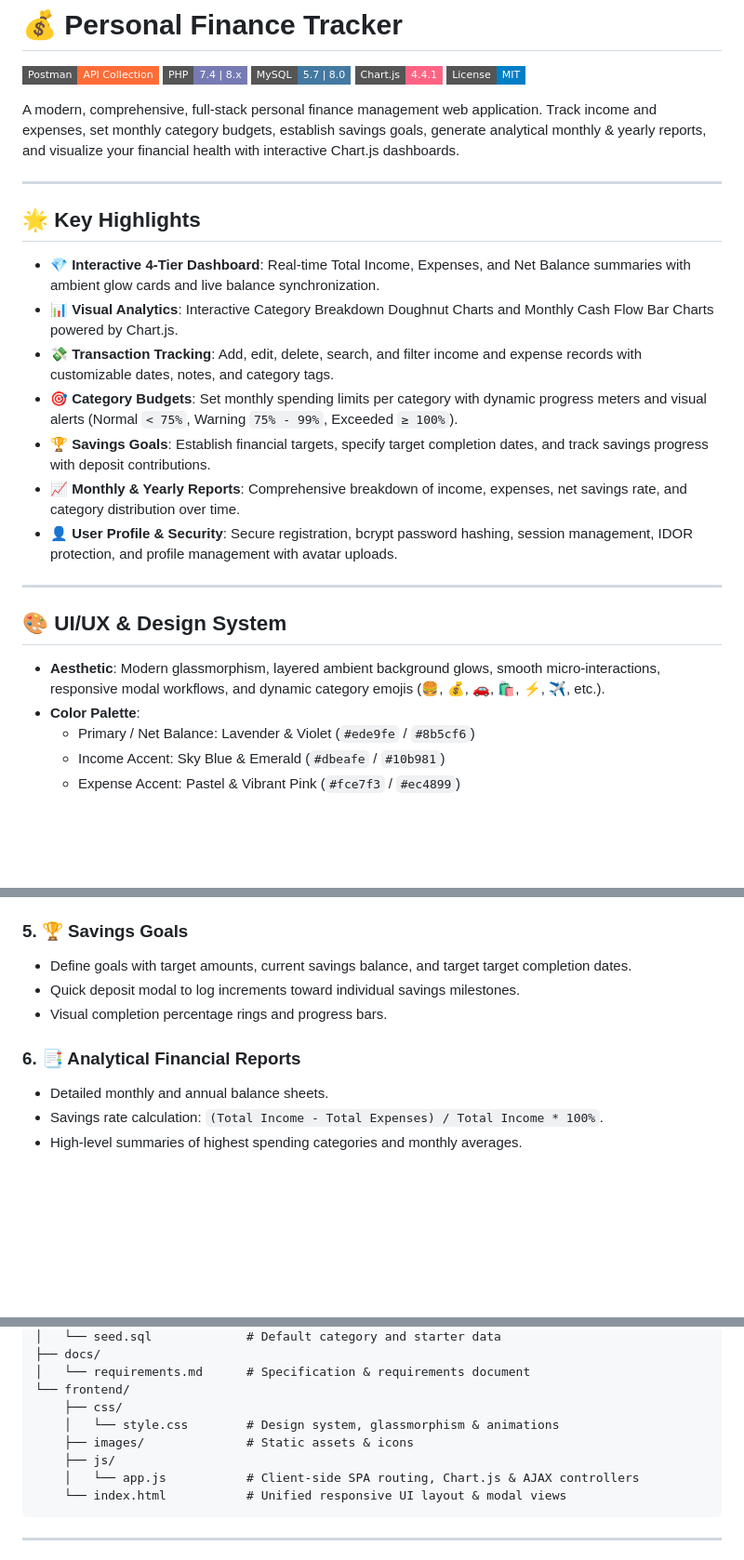
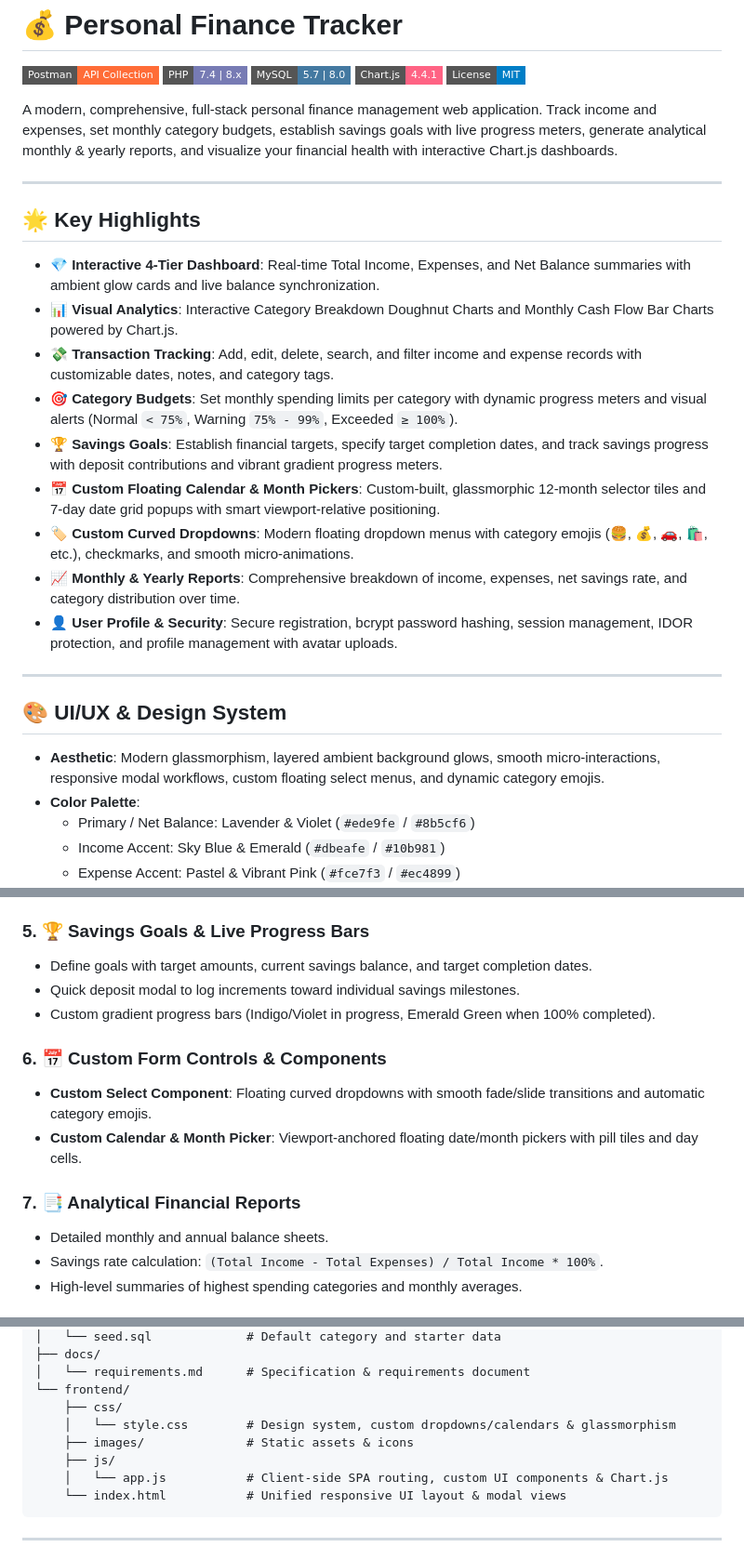
Before and after one commit to Ashi0411/personal-finance-tracker, a Markdown page: README.md, 3 parts joined by grey strips. Shown at 93% size. Drawn GitHub-style; badges without logos; blank space fills up the shorter version.

Commit message:
Update README.md with custom UI components and architecture highlights

````diff
--- a/README.md
+++ b/README.md
@@ -6,7 +6,7 @@
 [![Chart.js](https://img.shields.io/badge/Chart.js-4.4.1-FF6384?style=flat-square&logo=chartdotjs&logoColor=white)](https://www.chartjs.org/)
 [![License](https://img.shields.io/badge/License-MIT-blue.svg?style=flat-square)](LICENSE)
 
-A modern, comprehensive, full-stack personal finance management web application. Track income and expenses, set monthly category budgets, establish savings goals, generate analytical monthly & yearly reports, and visualize your financial health with interactive Chart.js dashboards.
+A modern, comprehensive, full-stack personal finance management web application. Track income and expenses, set monthly category budgets, establish savings goals with live progress meters, generate analytical monthly & yearly reports, and visualize your financial health with interactive Chart.js dashboards.
 
 ---
 
@@ -16,7 +16,9 @@ A modern, comprehensive, full-stack personal finance management web application.
 - 📊 **Visual Analytics**: Interactive Category Breakdown Doughnut Charts and Monthly Cash Flow Bar Charts powered by Chart.js.
 - 💸 **Transaction Tracking**: Add, edit, delete, search, and filter income and expense records with customizable dates, notes, and category tags.
 - 🎯 **Category Budgets**: Set monthly spending limits per category with dynamic progress meters and visual alerts (Normal `< 75%`, Warning `75% - 99%`, Exceeded `≥ 100%`).
-- 🏆 **Savings Goals**: Establish financial targets, specify target completion dates, and track savings progress with deposit contributions.
+- 🏆 **Savings Goals**: Establish financial targets, specify target completion dates, and track savings progress with deposit contributions and vibrant gradient progress meters.
+- 📅 **Custom Floating Calendar & Month Pickers**: Custom-built, glassmorphic 12-month selector tiles and 7-day date grid popups with smart viewport-relative positioning.
+- 🏷️ **Custom Curved Dropdowns**: Modern floating dropdown menus with category emojis (🍔, 💰, 🚗, 🛍️, etc.), checkmarks, and smooth micro-animations.
 - 📈 **Monthly & Yearly Reports**: Comprehensive breakdown of income, expenses, net savings rate, and category distribution over time.
 - 👤 **User Profile & Security**: Secure registration, bcrypt password hashing, session management, IDOR protection, and profile management with avatar uploads.
 
@@ -24,7 +26,7 @@ A modern, comprehensive, full-stack personal finance management web application.
 
 ## 🎨 UI/UX & Design System
 
-- **Aesthetic**: Modern glassmorphism, layered ambient background glows, smooth micro-interactions, responsive modal workflows, and dynamic category emojis (🍔, 💰, 🚗, 🛍️, ⚡, ✈️, etc.).
+- **Aesthetic**: Modern glassmorphism, layered ambient background glows, smooth micro-interactions, responsive modal workflows, custom floating select menus, and dynamic category emojis.
 - **Color Palette**:
   - Primary / Net Balance: Lavender & Violet (`#ede9fe` / `#8b5cf6`)
   - Income Accent: Sky Blue & Emerald (`#dbeafe` / `#10b981`)
@@ -72,12 +74,16 @@ A modern, comprehensive, full-stack personal finance management web application.
   - 🟡 **Warning** (`75% - 99%`): Amber indicator.
   - 🔴 **Exceeded** (`≥ 100%`): Pink/Red alert badge.
 
-### 5. 🏆 Savings Goals
-- Define goals with target amounts, current savings balance, and target target completion dates.
+### 5. 🏆 Savings Goals & Live Progress Bars
+- Define goals with target amounts, current savings balance, and target completion dates.
 - Quick deposit modal to log increments toward individual savings milestones.
-- Visual completion percentage rings and progress bars.
+- Custom gradient progress bars (Indigo/Violet in progress, Emerald Green when 100% completed).
 
-### 6. 📑 Analytical Financial Reports
+### 6. 📅 Custom Form Controls & Components
+- **Custom Select Component**: Floating curved dropdowns with smooth fade/slide transitions and automatic category emojis.
+- **Custom Calendar & Month Picker**: Viewport-anchored floating date/month pickers with pill tiles and day cells.
+
+### 7. 📑 Analytical Financial Reports
 - Detailed monthly and annual balance sheets.
 - Savings rate calculation: `(Total Income - Total Expenses) / Total Income * 100%`.
 - High-level summaries of highest spending categories and monthly averages.
@@ -215,10 +221,10 @@ personal-finance-tracker/
 │   └── requirements.md      # Specification & requirements document
 └── frontend/
     ├── css/
-    │   └── style.css        # Design system, glassmorphism & animations
+    │   └── style.css        # Design system, custom dropdowns/calendars & glassmorphism
     ├── images/              # Static assets & icons
     ├── js/
-    │   └── app.js           # Client-side SPA routing, Chart.js & AJAX controllers
+    │   └── app.js           # Client-side SPA routing, custom UI components & Chart.js
     └── index.html           # Unified responsive UI layout & modal views
 ```
 
````
Also changed, not shown: other parts of README.md (+2 -2 lines).
